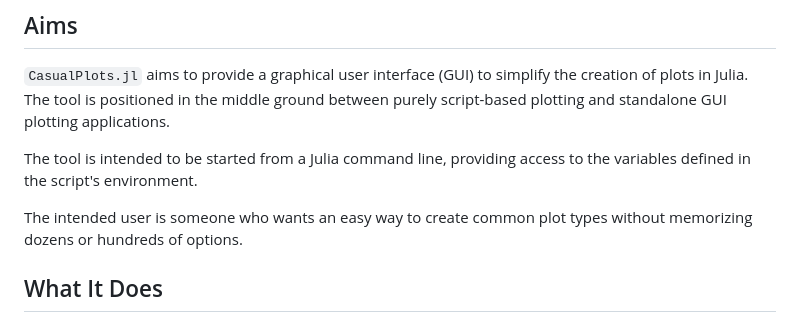
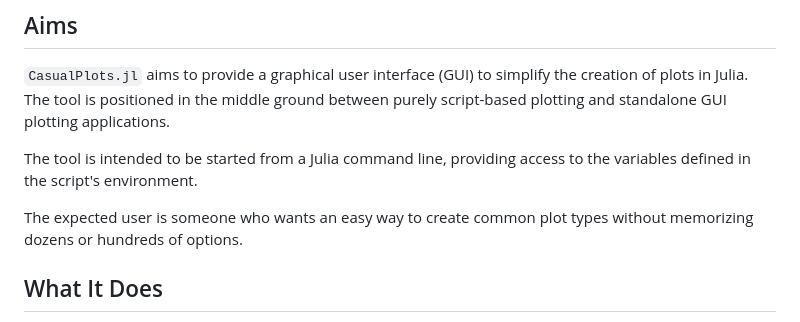
Before and after one commit to Eben60/CasualPlots.jl, a Markdown page: README.md, the part around the change. Drawn GitHub-style.

Commit message:
minor README edit

```diff
--- a/README.md
+++ b/README.md
@@ -10,7 +10,7 @@
 
 The tool is intended to be started from a Julia command line, providing access to the variables defined in the script's environment.
 
-The intended user is someone who wants an easy way to create common plot types without memorizing dozens or hundreds of options.
+The expected user is someone who wants an easy way to create common plot types without memorizing dozens or hundreds of options.
 
 ## What It Does
 
```
